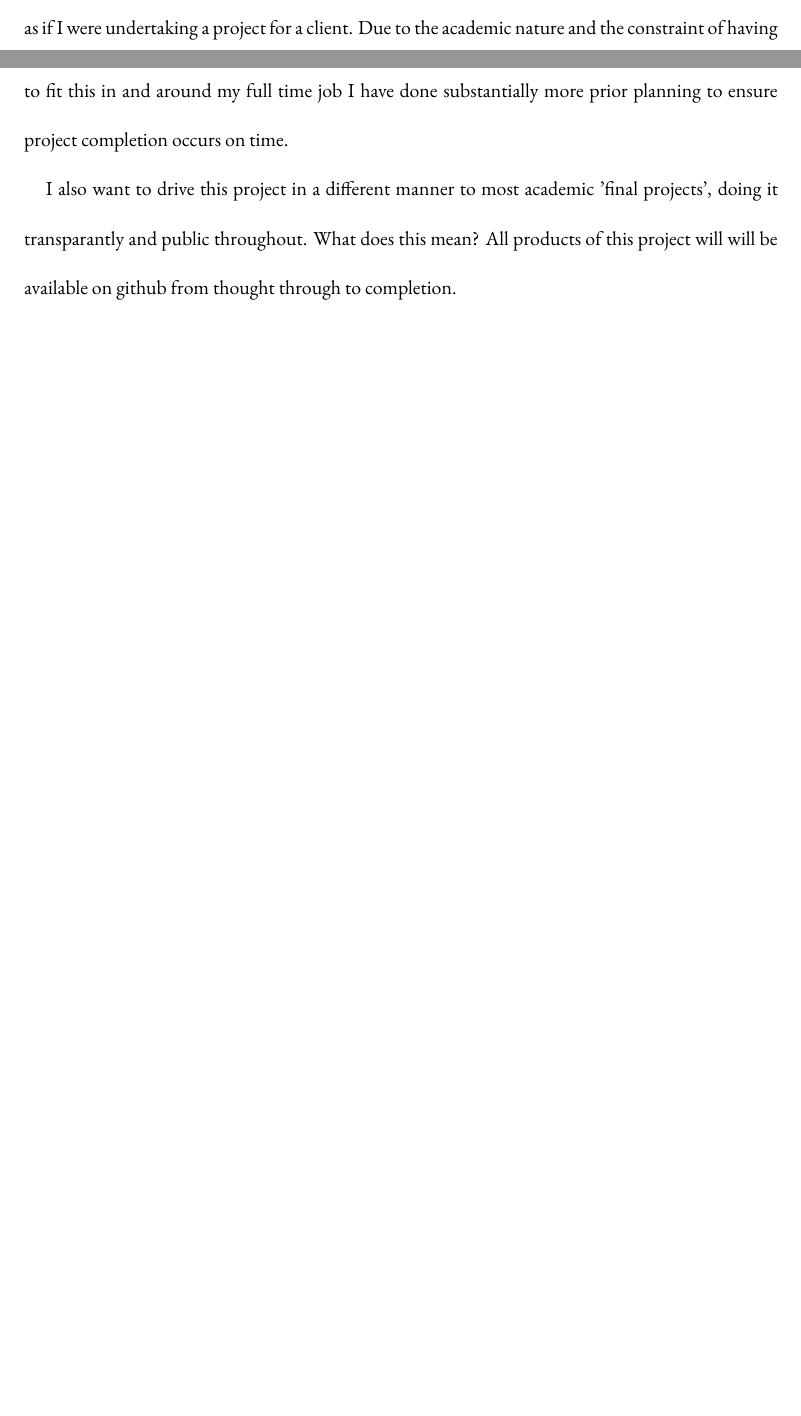
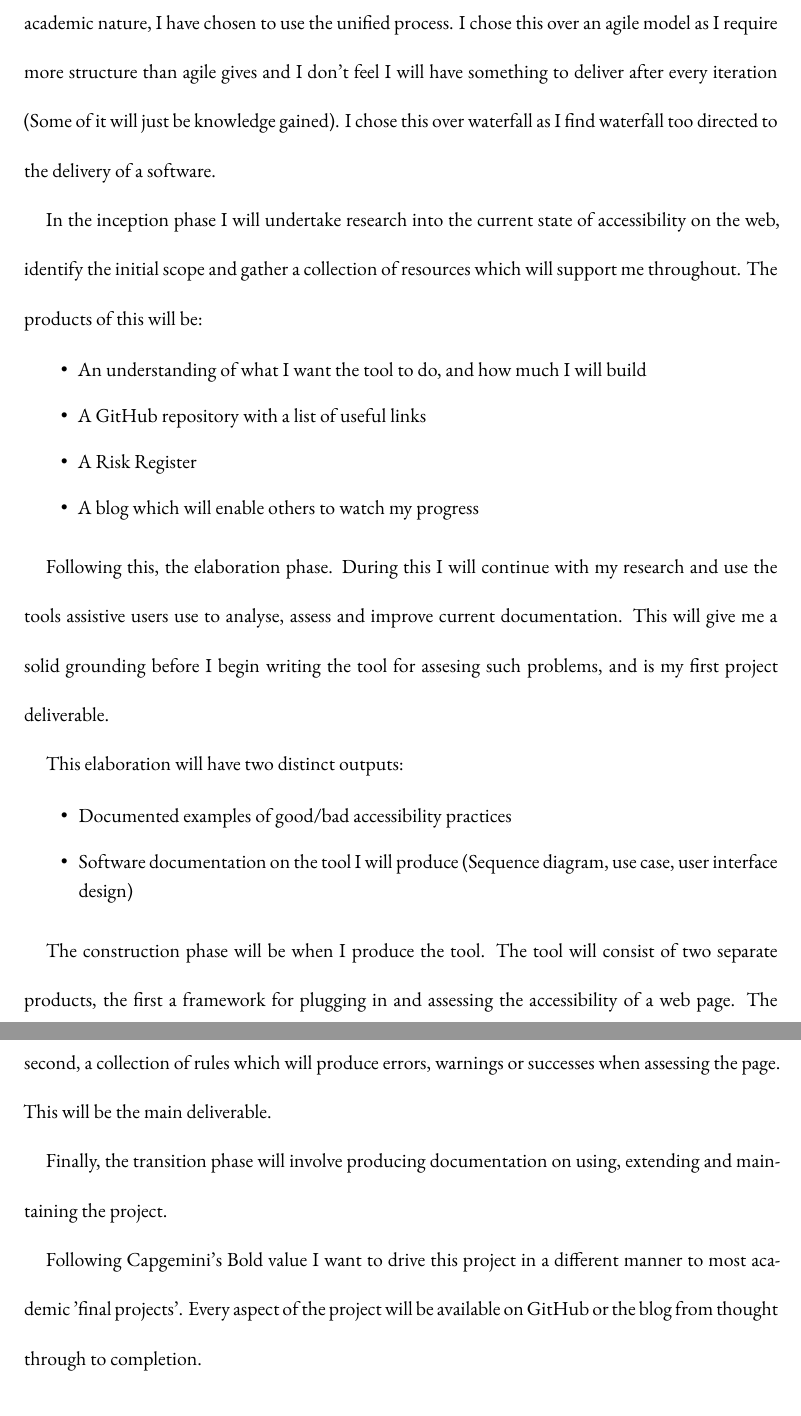
Before and after one commit to Geeman201/building-a-more-accessible-web-report, a LaTeX thesis (dissertation.tex, which reads chapters/chapter2.tex): two parts of pages 11 and 12 of 22 before the commit and two parts of pages 12 and 13 of 23 after it, joined at a grey line, cut at the place of the change, the shorter picture padded with empty space. Compiled offline with XeLaTeX.

Commit message:
Document ways of working

```diff
--- a/chapters/chapter2.tex
+++ b/chapters/chapter2.tex
@@ -9,11 +9,41 @@ This is some random quote to start off the chapter.
 \section{Identification of Stakeholders}
 
 \section{Way of working}
-Having gained five years commercial software engineering experience I wanted to execute this project as if I were undertaking a project for
-a client. Due to the academic nature and the constraint of having to fit this in and around my full time job I have done substantially more
-prior planning to ensure project completion occurs on time.
+Having gained five years industry experience I want to execute the project as it were for a client. For Capgemini this always involves
+following a defined process to ensure speed and quality. Due to the academic nature, I have chosen to use the unified process. I chose this
+over an agile model as I require more structure than agile gives and I don't feel I will have something to deliver after every iteration
+(Some of it will just be knowledge gained). I chose this over waterfall as I find waterfall too directed to the delivery of a software.
+% TODO - Insert additional reasoning
 
-I also want to drive this project in a different manner to most academic 'final projects', doing it transparantly and public throughout.
-What does this mean? All products of this project will will be available on github from thought through to completion.
+% TODO - Insert picture of Unified process
+
+In the inception phase I will undertake research into the current state of accessibility on the web, identify the initial scope and gather
+a collection of resources which will support me throughout. The products of this will be:
+\begin{itemize}
+  \item An understanding of what I want the tool to do, and how much I will build
+  \item A GitHub repository with a list of useful links
+  \item A Risk Register
+  \item A blog which will enable others to watch my progress
+\end{itemize}
+
+Following this, the elaboration phase. During this I will continue with my research and use the tools assistive users use to analyse,
+assess and improve current documentation. This will give me a solid grounding before I begin writing the tool for assesing such problems,
+ and is my first project deliverable.
+
+This elaboration will have two distinct outputs:
+\begin{itemize}
+  \item Documented examples of good/bad accessibility practices
+  \item Software documentation on the tool I will produce (Sequence diagram, use case, user interface design)
+\end{itemize}
+
+The construction phase will be when I produce the tool. The tool will consist of two separate products, the first a framework for plugging
+in and assessing the accessibility of a web page. The second, a collection of rules which will produce errors, warnings or successes when
+assessing the page. This will be the main deliverable.
+
+Finally, the transition phase will involve producing documentation on using, extending and maintaining the project.
+
+% TODO - Reference Capgemini Values
+Following Capgemini's Bold value I want to drive this project in a different manner to most academic 'final projects'. Every aspect of the
+project will be available on GitHub or the blog from thought through to completion.
 
 \subsection{Project Management}
@@ -21,10 +52,14 @@ What does this mean? All products of this project will will be available on gith
 
 \subsection{Dissertation Manifesto}
-
+% TODO - discuss purporse, value gained and in evaluation when it was used!!
 
 \subsection{Blog/Project Diary}
+% TODO - discuss purporse and value gained
 
 \subsection{Noteworthy entries}
+% TODO - discuss Travis CI for report writing
+% TODO - discuss Branching model
+% TODO - discuss any Standards
 
 \section{Pre-requisite knowledge}
 \subsection{Identifying user problems}
```
Also changed, not shown: chapters/chapter2.tex (3 more changed lines).
